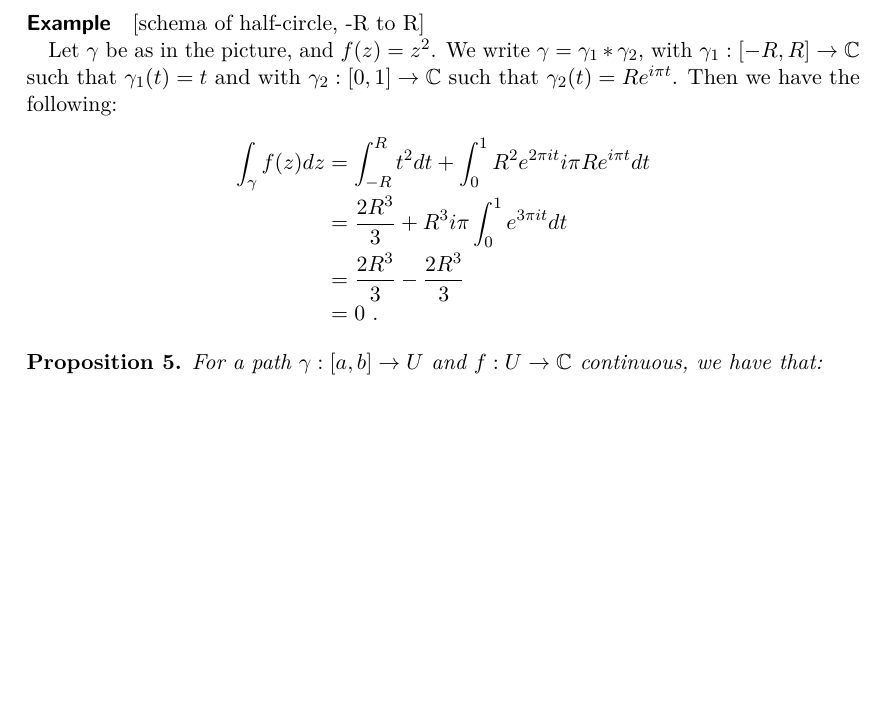
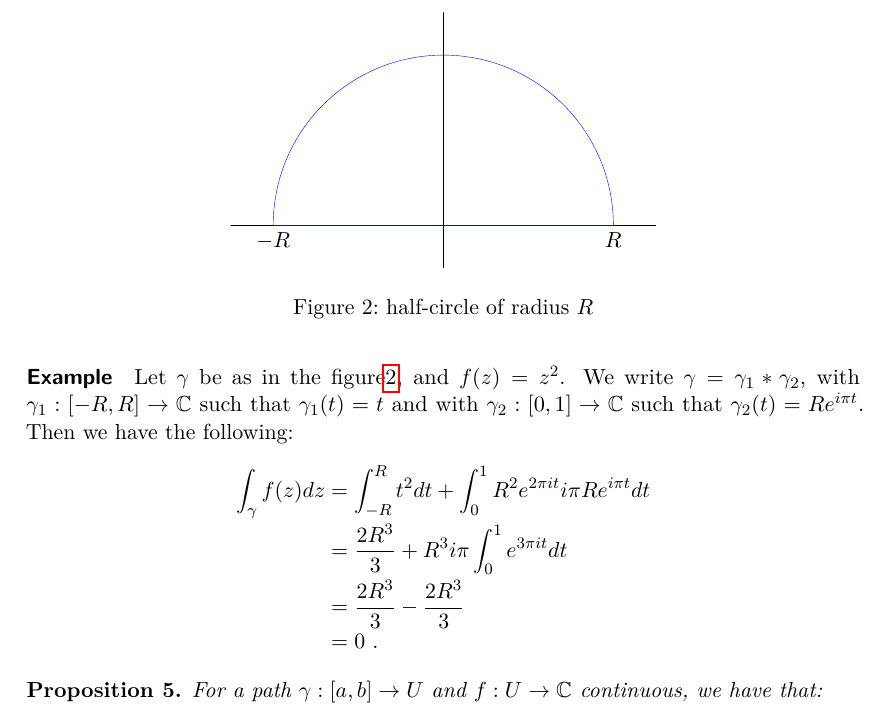
Before and after one commit to kirk86/CambridgeMaths, a LaTeX document (Complex Analysis/complex_analysis.tex, which reads Complex Analysis/lecture4.tex): part of page 11 of 11, cut at the place of the change, the shorter picture padded with empty space. Compiled offline with pdfLaTeX.

Commit message:
Add schema for complex analysis lecture 4

```diff
--- a/Complex Analysis/lecture4.tex
+++ b/Complex Analysis/lecture4.tex
@@ -113,9 +113,37 @@ Hence, if $n = -1$, we get $2\pi{}i$. If $n \neq -1$, we have that $\left[\frac{
 \end{proof}
 
 \paragraph{Example}
-[schema of half-circle, -R to R]
+\begin{figure}
+  \centering
+   \begin{tikzpicture}[scale=0.75]
+    \tkzInit[xmin=-5,xmax=5,ymin=-1,ymax=5]
 
-Let $\gamma$ be as in the picture, and $f(z) = z^2$. We write $\gamma = \gamma_1 * \gamma_2$, with $\gamma_1 : [-R, R] \rightarrow \CC$ such that $\gamma_1(t) = t$ and with $\gamma_2 : [0, 1] \rightarrow \CC$ such that $\gamma_2(t) = Re^{i\pi{}t}$.
+    \tkzDefPoint(0,0){O}
+    \tkzDefPoint(-4,0){A}
+    \tkzDefPoint(4,0){B}
+
+    \tkzDefPoint(-5,0){xmin}
+    \tkzDefPoint(5,0){xmax}
+
+    \tkzDefPoint(0,5){ymax}
+    \tkzDefPoint(0,-1){ymin}
+
+    \tkzDrawSegment(xmin,xmax)
+    \tkzDrawSegment(ymin,ymax)
+
+    \tkzDrawArc[color=blue](O,B)(A)
+    \tkzDrawSegment[color=blue](B,A)
+
+    \tkzLabelPoint[below](A){$-R$}
+    \tkzLabelPoint[below](B){$R$}
+
+  \end{tikzpicture}
+
+  \caption{half-circle of radius $R$}
+  \label{fig:4.1}
+\end{figure}
+
+Let $\gamma$ be as in the figure\ref{fig:4.1}, and $f(z) = z^2$. We write $\gamma = \gamma_1 * \gamma_2$, with $\gamma_1 : [-R, R] \rightarrow \CC$ such that $\gamma_1(t) = t$ and with $\gamma_2 : [0, 1] \rightarrow \CC$ such that $\gamma_2(t) = Re^{i\pi{}t}$.
 Then we have the following:
 \begin{IEEEeqnarray*}{rCl}
 \int_\gamma f(z) dz &=& \int_{-R}^R t^2dt + \int_0^1 R^2e^{2\pi i t} i \pi R e^{i \pi t} dt \\
```
